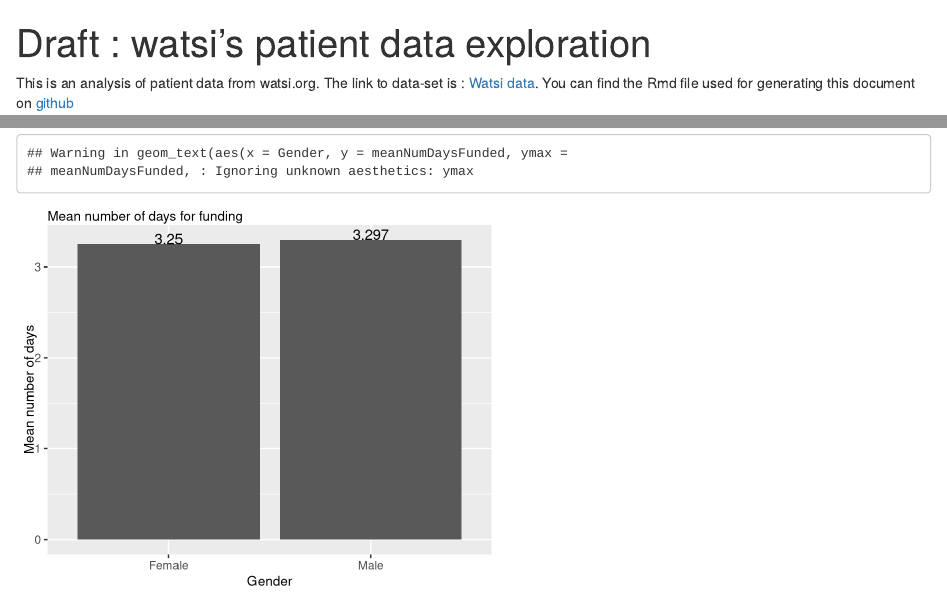
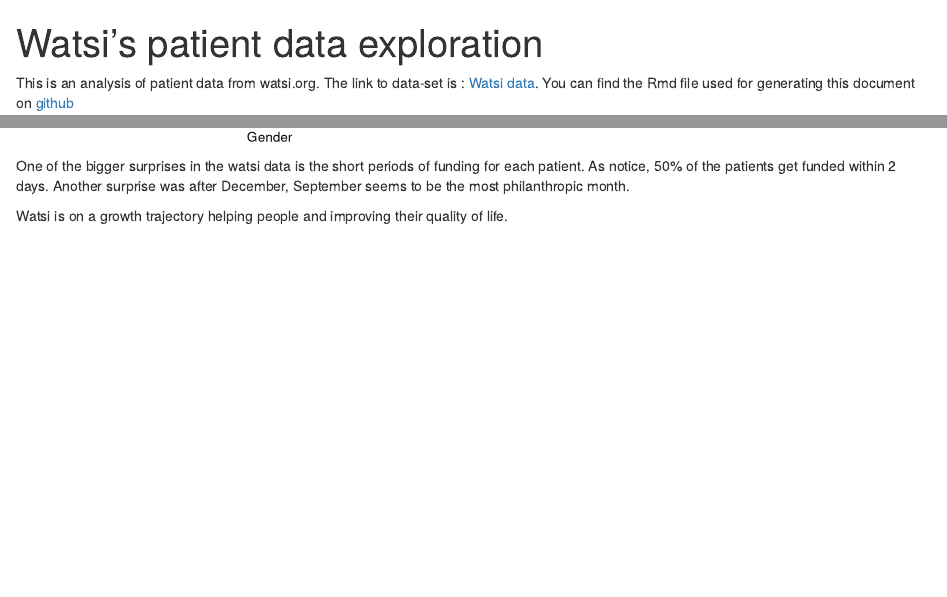
Before and after one commit to muddana/watsi_patient_data, an R Markdown document (watsi_patients.Rmd): the page in a window 1100 px wide, from its top, and a second part further down, joined at a grey line. Rendered offline with R 4.5, knitr and Pandoc, with nearby package versions.

Commit message:
updated watsi doc with conclusion

```diff
--- a/watsi_patients.Rmd
+++ b/watsi_patients.Rmd
@@ -1,5 +1,5 @@
 ---
-title: "Draft : watsi's patient data exploration"
+title: "Watsi's patient data exploration"
 output: html_document
 ---
 
@@ -258,3 +258,7 @@
 
 <!--
 However, collecting the data about a patient is adult/child is a bit more tricky. There are multiple ways to address this ranging from image analysis to crowd-sourcing. We are working on a manual tagging of the data using friends(from Facebook). Since the number of data points is ~5500, this data can be tagged by 20 people, each tagging 250 pictures. Data about adult/child can answer a similar question(s) - are people are more likely to fund a child compared to an adult ? -->
+
+One of the bigger surprises in the watsi data is the short periods of funding for each patient. As notice, 50% of the patients get funded within 2 days. Another surprise was after December, September seems to be the most philanthropic month.
+
+Watsi is on a growth trajectory helping people and improving their quality of life.
```
Also changed, not shown: watsi_patients.html.
